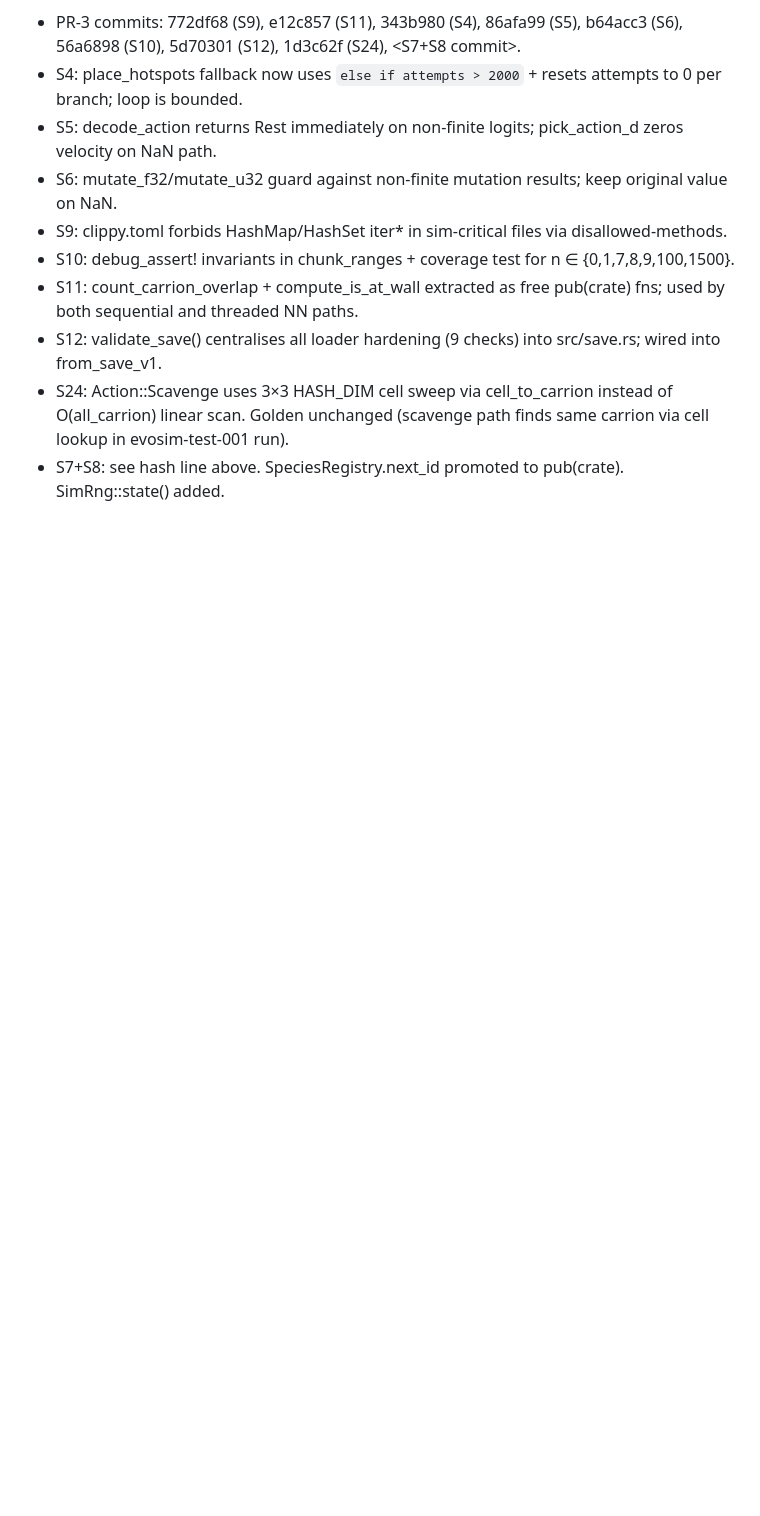
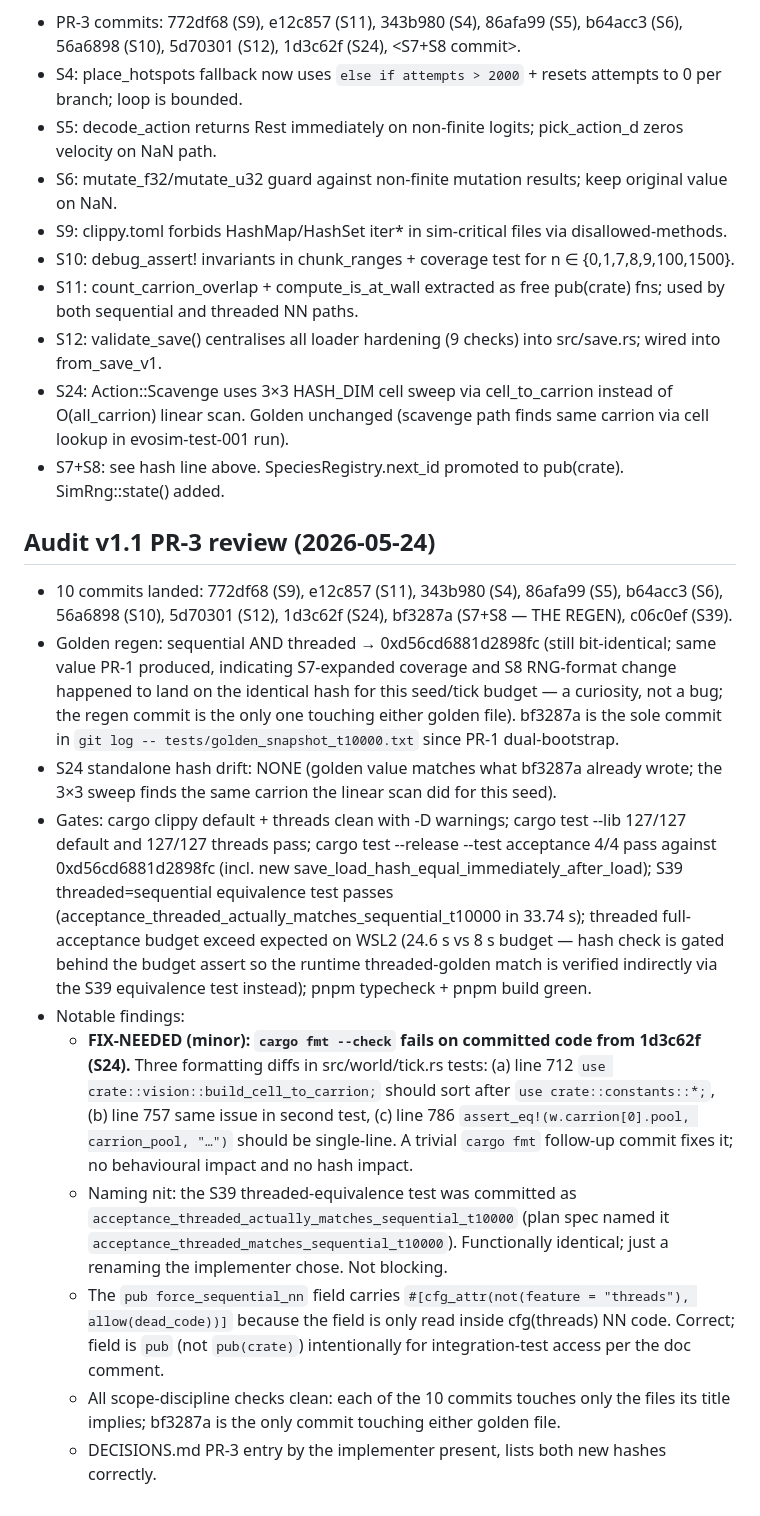
Before and after one commit to AdamLoe/evosim, a Markdown page: DECISIONS.md, the part around the change. Rendered like a GitHub page; blank space fills up the shorter version.

Commit message:
chore(decisions): append PR-3 review entry
PR-3 reviewer review entry (audit v1.1) — was prepared but not committed
during PR-3 wrap-up. Documents the regen, all 10 PR-3 commits, gate
results, and notes the fmt carryover (fixed in 7634255).

Co-Authored-By: Claude Opus 4.7 <noreply@anthropic.com>

```diff
--- a/DECISIONS.md
+++ b/DECISIONS.md
@@ -211,3 +211,16 @@ audit v1.1 — snapshot_hash coverage extended (S7: 18 new fields: digestion_coo
 - S12: validate_save() centralises all loader hardening (9 checks) into src/save.rs; wired into from_save_v1.
 - S24: Action::Scavenge uses 3×3 HASH_DIM cell sweep via cell_to_carrion instead of O(all_carrion) linear scan. Golden unchanged (scavenge path finds same carrion via cell lookup in evosim-test-001 run).
 - S7+S8: see hash line above. SpeciesRegistry.next_id promoted to pub(crate). SimRng::state() added.
+
+## Audit v1.1 PR-3 review (2026-05-24)
+
+- 10 commits landed: 772df68 (S9), e12c857 (S11), 343b980 (S4), 86afa99 (S5), b64acc3 (S6), 56a6898 (S10), 5d70301 (S12), 1d3c62f (S24), bf3287a (S7+S8 — THE REGEN), c06c0ef (S39).
+- Golden regen: sequential AND threaded → 0xd56cd6881d2898fc (still bit-identical; same value PR-1 produced, indicating S7-expanded coverage and S8 RNG-format change happened to land on the identical hash for this seed/tick budget — a curiosity, not a bug; the regen commit is the only one touching either golden file). bf3287a is the sole commit in `git log -- tests/golden_snapshot_t10000.txt` since PR-1 dual-bootstrap.
+- S24 standalone hash drift: NONE (golden value matches what bf3287a already wrote; the 3×3 sweep finds the same carrion the linear scan did for this seed).
+- Gates: cargo clippy default + threads clean with -D warnings; cargo test --lib 127/127 default and 127/127 threads pass; cargo test --release --test acceptance 4/4 pass against 0xd56cd6881d2898fc (incl. new save_load_hash_equal_immediately_after_load); S39 threaded=sequential equivalence test passes (acceptance_threaded_actually_matches_sequential_t10000 in 33.74 s); threaded full-acceptance budget exceed expected on WSL2 (24.6 s vs 8 s budget — hash check is gated behind the budget assert so the runtime threaded-golden match is verified indirectly via the S39 equivalence test instead); pnpm typecheck + pnpm build green.
+- Notable findings:
+  - **FIX-NEEDED (minor): `cargo fmt --check` fails on committed code from 1d3c62f (S24).** Three formatting diffs in src/world/tick.rs tests: (a) line 712 `use crate::vision::build_cell_to_carrion;` should sort after `use crate::constants::*;`, (b) line 757 same issue in second test, (c) line 786 `assert_eq!(w.carrion[0].pool, carrion_pool, "…")` should be single-line. A trivial `cargo fmt` follow-up commit fixes it; no behavioural impact and no hash impact.
+  - Naming nit: the S39 threaded-equivalence test was committed as `acceptance_threaded_actually_matches_sequential_t10000` (plan spec named it `acceptance_threaded_matches_sequential_t10000`). Functionally identical; just a renaming the implementer chose. Not blocking.
+  - The `pub force_sequential_nn` field carries `#[cfg_attr(not(feature = "threads"), allow(dead_code))]` because the field is only read inside cfg(threads) NN code. Correct; field is `pub` (not `pub(crate)`) intentionally for integration-test access per the doc comment.
+  - All scope-discipline checks clean: each of the 10 commits touches only the files its title implies; bf3287a is the only commit touching either golden file.
+  - DECISIONS.md PR-3 entry by the implementer present, lists both new hashes correctly.
```
